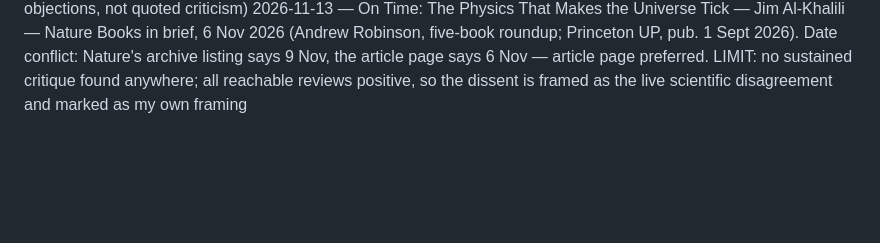
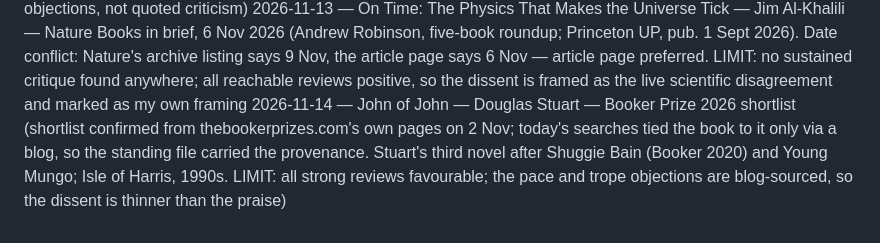
Before and after one commit to NebulousCoast/Chinese101, a Markdown page: digest/ledger.md, the part around the change. GitHub-like rendering; blank space fills up the shorter version.

```diff
--- a/digest/ledger.md
+++ b/digest/ledger.md
@@ -67,3 +67,4 @@ Format: `YYYY-MM-DD — Title — Author — source`
 2026-11-11 — For Whom the Bell Tolls — Ernest Hemingway — Le Monde 100 Books of the Century (#8, from a user-created Babelio reproduction of the 1999 ranking; used because it independently gives #7 Steinbeck and #9 Alain-Fournier exactly as this file already had them. Le Monde's own 1999 page and fr.wikipedia unreachable. Dissent: Arturo Barea's 1941 Horizon essay 'Not Spain but Hemingway')
 2026-11-12 — What Is Populism? — Jan-Werner Müller — Princeton Pre-read 2017 (confirmed from princeton.edu's own 28 April 2017 newsroom announcement, Class of 2021; UPenn Press 2016; Müller is Princeton politics faculty. Pre-read slot 2013-2017 now all used — 2018 unverified, 2019+ never established, so the slot needs new research. LIMIT: no review text retrieved; the dissent is my own summary of the standard objections, not quoted criticism)
 2026-11-13 — On Time: The Physics That Makes the Universe Tick — Jim Al-Khalili — Nature Books in brief, 6 Nov 2026 (Andrew Robinson, five-book roundup; Princeton UP, pub. 1 Sept 2026). Date conflict: Nature's archive listing says 9 Nov, the article page says 6 Nov — article page preferred. LIMIT: no sustained critique found anywhere; all reachable reviews positive, so the dissent is framed as the live scientific disagreement and marked as my own framing
+2026-11-14 — John of John — Douglas Stuart — Booker Prize 2026 shortlist (shortlist confirmed from thebookerprizes.com's own pages on 2 Nov; today's searches tied the book to it only via a blog, so the standing file carried the provenance. Stuart's third novel after Shuggie Bain (Booker 2020) and Young Mungo; Isle of Harris, 1990s. LIMIT: all strong reviews favourable; the pace and trope objections are blog-sourced, so the dissent is thinner than the praise)
```
Also changed, not shown: digest/archive/2026-11-14.md (added, +152 -0 lines).
